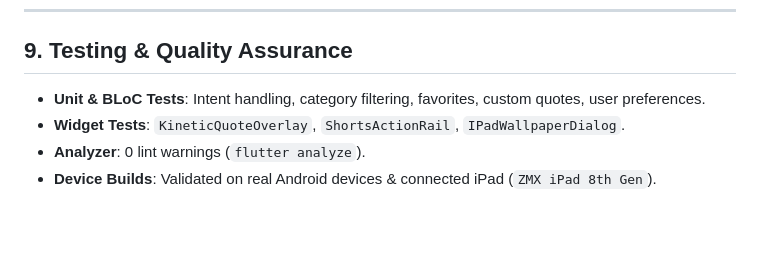
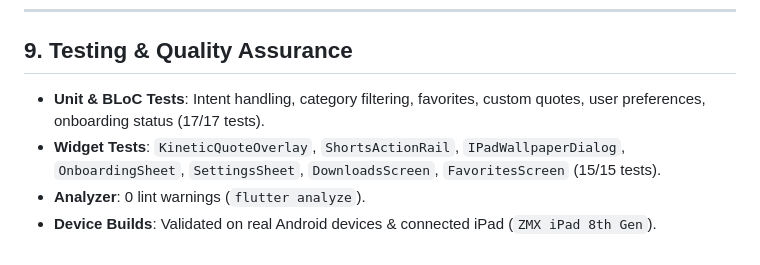
Before and after one commit to RanveerSingh1997/live_wallpaper, a Markdown page: PRODUCT_STRATEGY_AND_ROADMAP.md, the part around the change. GitHub-like rendering; blank space fills up the shorter version.

```diff
--- a/PRODUCT_STRATEGY_AND_ROADMAP.md
+++ b/PRODUCT_STRATEGY_AND_ROADMAP.md
@@ -170,7 +170,7 @@ The initial release does not need:
 
 ## 9. Testing & Quality Assurance
 
-- **Unit & BLoC Tests**: Intent handling, category filtering, favorites, custom quotes, user preferences.
-- **Widget Tests**: `KineticQuoteOverlay`, `ShortsActionRail`, `IPadWallpaperDialog`.
+- **Unit & BLoC Tests**: Intent handling, category filtering, favorites, custom quotes, user preferences, onboarding status (17/17 tests).
+- **Widget Tests**: `KineticQuoteOverlay`, `ShortsActionRail`, `IPadWallpaperDialog`, `OnboardingSheet`, `SettingsSheet`, `DownloadsScreen`, `FavoritesScreen` (15/15 tests).
 - **Analyzer**: 0 lint warnings (`flutter analyze`).
 - **Device Builds**: Validated on real Android devices & connected iPad (`ZMX iPad 8th Gen`).
```
Also changed, not shown: README.md (+9 -1 lines).
